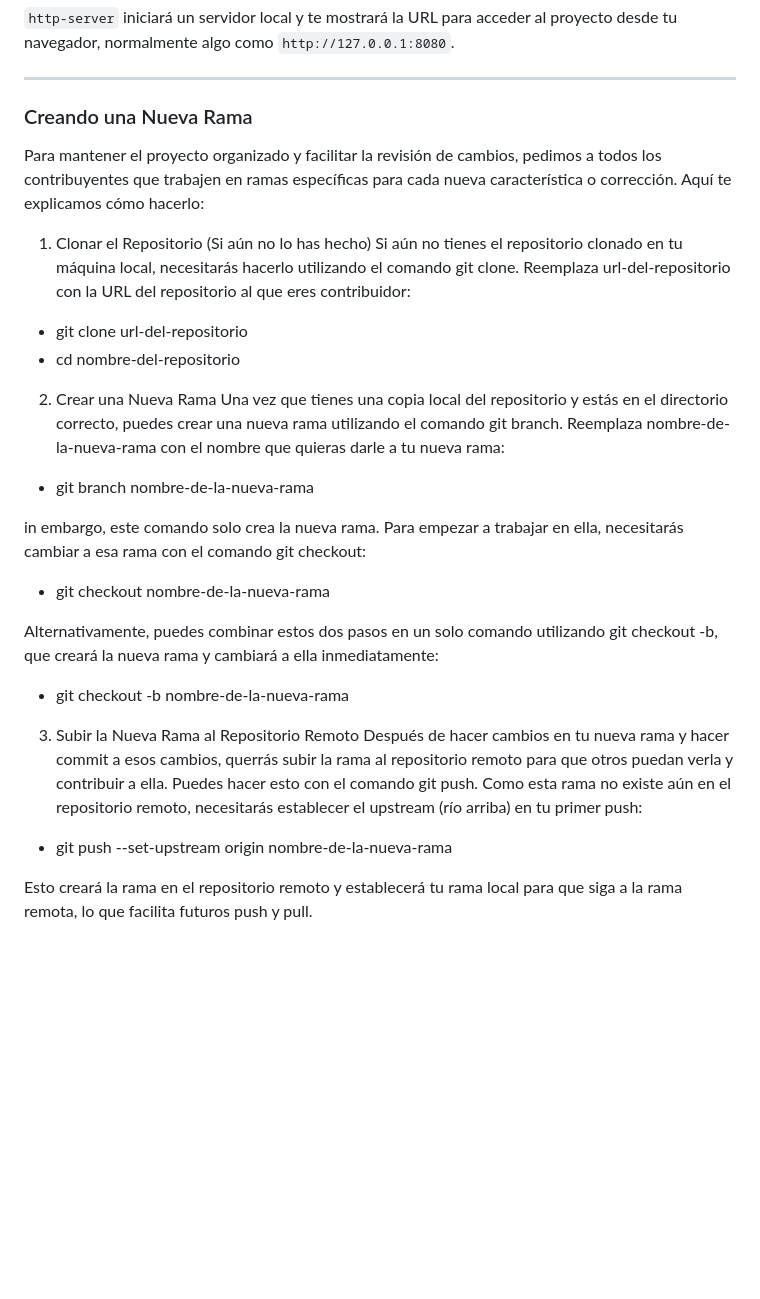
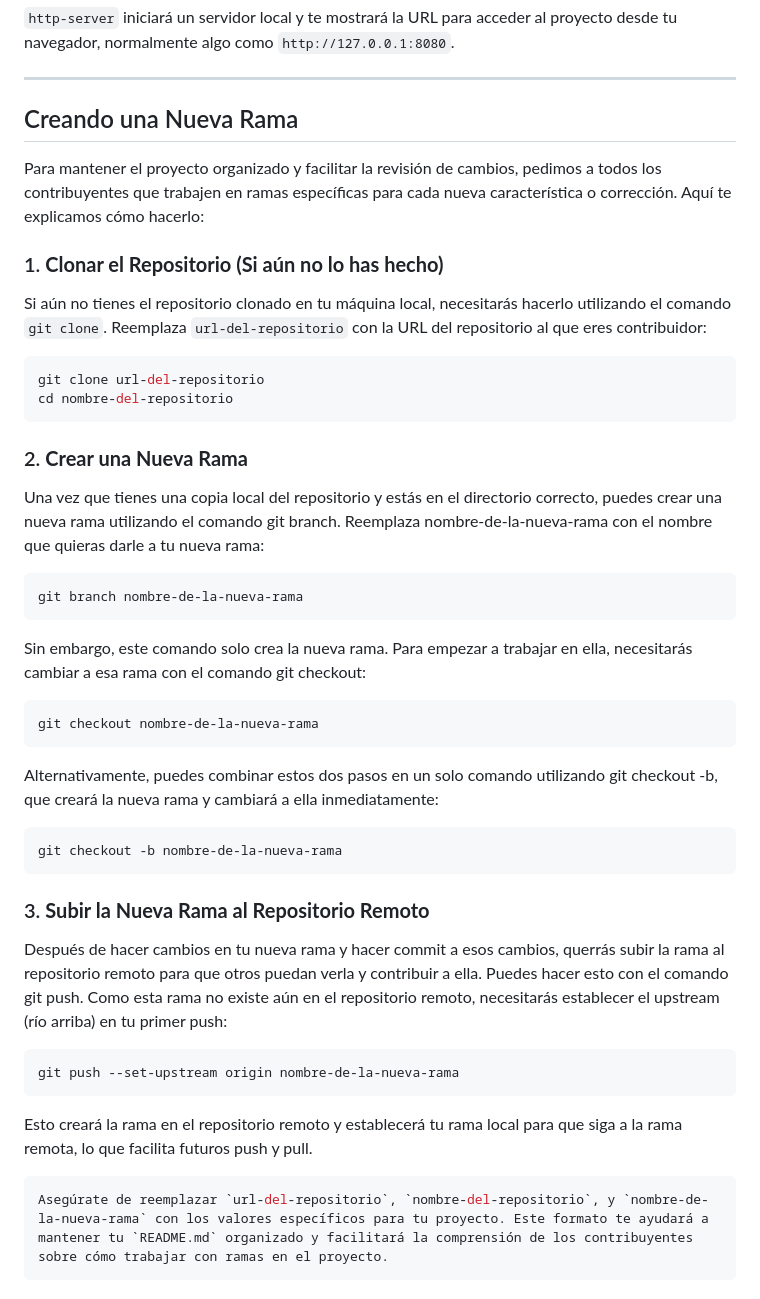
Before and after one commit to SIPO-E2/3.5.2-Seminario-Evaluativo, a Markdown page: README.md, the part around the change. GitHub-like rendering; blank space fills up the shorter version.

Commit message:
Adding formato to instructions

````diff
--- a/README.md
+++ b/README.md
@@ -61,32 +61,49 @@ Si tus archivos están en `./dist`, asegúrate de navegar a ese directorio prime
 
 ---
 
-### Creando una Nueva Rama
+## Creando una Nueva Rama
 
 Para mantener el proyecto organizado y facilitar la revisión de cambios, pedimos a todos los contribuyentes que trabajen en ramas específicas para cada nueva característica o corrección. Aquí te explicamos cómo hacerlo:
 
-1. Clonar el Repositorio (Si aún no lo has hecho)
-   Si aún no tienes el repositorio clonado en tu máquina local, necesitarás hacerlo utilizando el comando git clone. Reemplaza url-del-repositorio con la URL del repositorio al que eres contribuidor:
+### 1. **Clonar el Repositorio (Si aún no lo has hecho)**
 
-- git clone url-del-repositorio
-- cd nombre-del-repositorio
+Si aún no tienes el repositorio clonado en tu máquina local, necesitarás hacerlo utilizando el comando `git clone`. Reemplaza `url-del-repositorio` con la URL del repositorio al que eres contribuidor:
 
-2. Crear una Nueva Rama
-   Una vez que tienes una copia local del repositorio y estás en el directorio correcto, puedes crear una nueva rama utilizando el comando git branch. Reemplaza nombre-de-la-nueva-rama con el nombre que quieras darle a tu nueva rama:
+```bash
+git clone url-del-repositorio
+cd nombre-del-repositorio
+```
 
-- git branch nombre-de-la-nueva-rama
+### 2. **Crear una Nueva Rama**
 
-in embargo, este comando solo crea la nueva rama. Para empezar a trabajar en ella, necesitarás cambiar a esa rama con el comando git checkout:
+Una vez que tienes una copia local del repositorio y estás en el directorio correcto, puedes crear una nueva rama utilizando el comando git branch. Reemplaza nombre-de-la-nueva-rama con el nombre que quieras darle a tu nueva rama:
 
-- git checkout nombre-de-la-nueva-rama
+```bash
+git branch nombre-de-la-nueva-rama
+```
+
+Sin embargo, este comando solo crea la nueva rama. Para empezar a trabajar en ella, necesitarás cambiar a esa rama con el comando git checkout:
+
+```bash
+git checkout nombre-de-la-nueva-rama
+```
 
 Alternativamente, puedes combinar estos dos pasos en un solo comando utilizando git checkout -b, que creará la nueva rama y cambiará a ella inmediatamente:
 
-- git checkout -b nombre-de-la-nueva-rama
+```bash
+git checkout -b nombre-de-la-nueva-rama
+```
 
-3. Subir la Nueva Rama al Repositorio Remoto
-   Después de hacer cambios en tu nueva rama y hacer commit a esos cambios, querrás subir la rama al repositorio remoto para que otros puedan verla y contribuir a ella. Puedes hacer esto con el comando git push. Como esta rama no existe aún en el repositorio remoto, necesitarás establecer el upstream (río arriba) en tu primer push:
+### 3. **Subir la Nueva Rama al Repositorio Remoto**
 
-- git push --set-upstream origin nombre-de-la-nueva-rama
+Después de hacer cambios en tu nueva rama y hacer commit a esos cambios, querrás subir la rama al repositorio remoto para que otros puedan verla y contribuir a ella. Puedes hacer esto con el comando git push. Como esta rama no existe aún en el repositorio remoto, necesitarás establecer el upstream (río arriba) en tu primer push:
+
+```bash
+git push --set-upstream origin nombre-de-la-nueva-rama
+```
 
 Esto creará la rama en el repositorio remoto y establecerá tu rama local para que siga a la rama remota, lo que facilita futuros push y pull.
+
+```bash
+Asegúrate de reemplazar `url-del-repositorio`, `nombre-del-repositorio`, y `nombre-de-la-nueva-rama` con los valores específicos para tu proyecto. Este formato te ayudará a mantener tu `README.md` organizado y facilitará la comprensión de los contribuyentes sobre cómo trabajar con ramas en el proyecto.
+```
````
